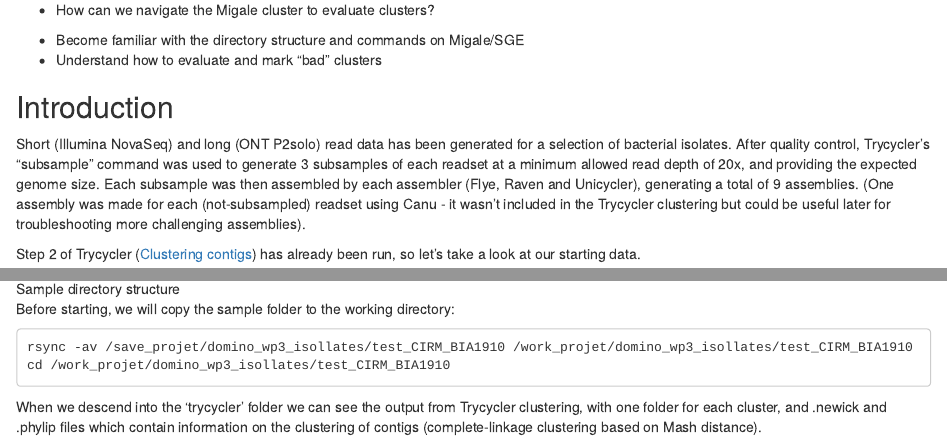
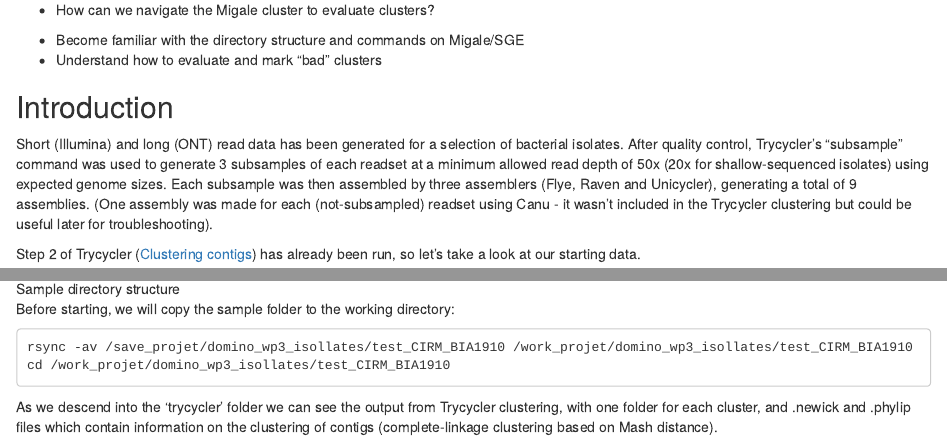
Before and after one commit to aforestsomewhere/bacterial-genome-assembly, an R Markdown document (episodes/demo.Rmd): the page in a window 1100 px wide, from 70 px down, and a second part further down, joined at a grey line. Rendered offline with R 4.5, knitr and Pandoc, with nearby package versions.

Commit message:
Update demo.Rmd

````diff
--- a/episodes/demo.Rmd
+++ b/episodes/demo.Rmd
@@ -19,7 +19,7 @@ exercises: 2
 
 ## Introduction
 
-Short (Illumina NovaSeq) and long (ONT P2solo) read data has been generated for a selection of bacterial isolates. After quality control, Trycycler's "subsample" command was used to generate 3 subsamples of each readset at a minimum allowed read depth of 20x, and providing the expected genome size. Each subsample was then assembled by each assembler (Flye, Raven and Unicycler), generating a total of 9 assemblies. (One assembly was made for each (not-subsampled) readset using Canu - it wasn't included in the Trycycler clustering but could be useful later for troubleshooting more challenging assemblies).
+Short (Illumina) and long (ONT) read data has been generated for a selection of bacterial isolates. After quality control, Trycycler's "subsample" command was used to generate 3 subsamples of each readset at a minimum allowed read depth of 50x (20x for shallow-sequenced isolates) using expected genome sizes. Each subsample was then assembled by three assemblers (Flye, Raven and Unicycler), generating a total of 9 assemblies. (One assembly was made for each (not-subsampled) readset using Canu - it wasn't included in the Trycycler clustering but could be useful later for troubleshooting).
 
 Step 2 of Trycycler ([Clustering contigs](https://github.com/rrwick/Trycycler/wiki/Clustering-contigs)) has already been run, so let's take a look at our starting data.
 
@@ -36,7 +36,7 @@ rsync -av /save_projet/domino_wp3_isollates/test_CIRM_BIA1910 /work_projet/domin
 cd /work_projet/domino_wp3_isollates/test_CIRM_BIA1910
 ```
 
-When we descend into the 'trycycler' folder we can see the output from Trycycler clustering, with one folder for each cluster, and .newick and .phylip files which contain information on the clustering of contigs (complete-linkage clustering based on Mash distance).
+As we descend into the 'trycycler' folder we can see the output from Trycycler clustering, with one folder for each cluster, and .newick and .phylip files which contain information on the clustering of contigs (complete-linkage clustering based on Mash distance).
 
 ![Trycycler directory structure](fig/folder2.jpg){alt='Trycyler directory structure'}
 
````
